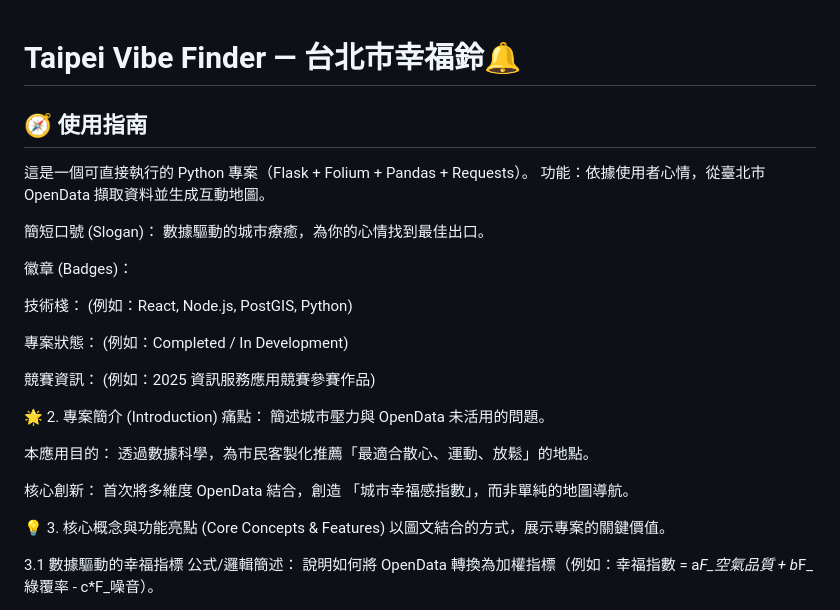
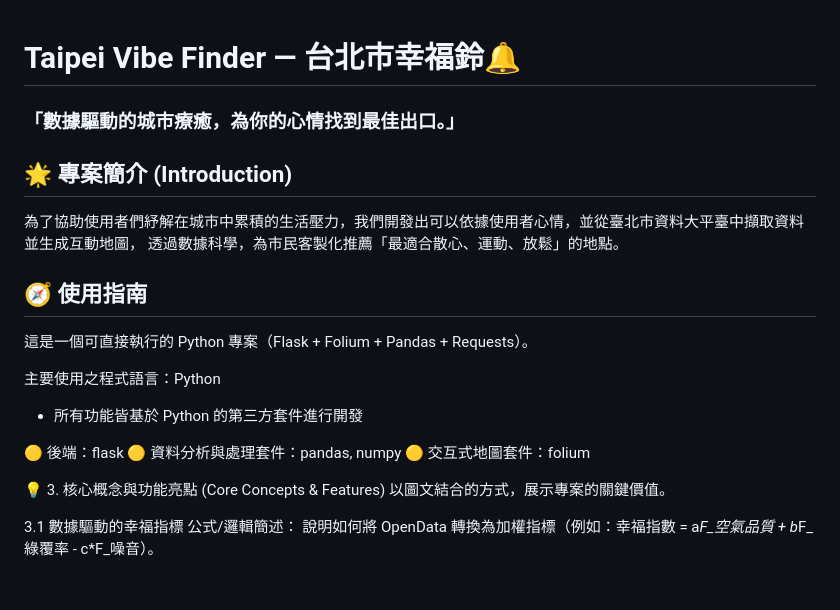
Before and after one commit to ziling-1104/taipei-happiness-map, a Markdown page: README.md, the part around the change. GitHub-like rendering; blank space fills up the shorter version.

```diff
--- a/README.md
+++ b/README.md
@@ -1,25 +1,20 @@
 # Taipei Vibe Finder — 台北市幸福鈴🔔
+### 「數據驅動的城市療癒，為你的心情找到最佳出口。」
+
+## 🌟 專案簡介 (Introduction)
+為了協助使用者們紓解在城市中累積的生活壓力，我們開發出可以依據使用者心情，並從臺北市資料大平臺中擷取資料並生成互動地圖，
+透過數據科學，為市民客製化推薦「最適合散心、運動、放鬆」的地點。
+
 ## 🧭 使用指南
 
 這是一個可直接執行的 Python 專案（Flask + Folium + Pandas + Requests）。
-功能：依據使用者心情，從臺北市 OpenData 擷取資料並生成互動地圖。
 
-簡短口號 (Slogan)： 數據驅動的城市療癒，為你的心情找到最佳出口。
+主要使用之程式語言：Python
+* 所有功能皆基於 Python 的第三方套件進行開發
 
-徽章 (Badges)：
-
-技術棧： (例如：React, Node.js, PostGIS, Python)
-
-專案狀態： (例如：Completed / In Development)
-
-競賽資訊： (例如：2025 資訊服務應用競賽參賽作品)
-
-🌟 2. 專案簡介 (Introduction)
-痛點： 簡述城市壓力與 OpenData 未活用的問題。
-
-本應用目的： 透過數據科學，為市民客製化推薦「最適合散心、運動、放鬆」的地點。
-
-核心創新： 首次將多維度 OpenData 結合，創造 「城市幸福感指數」，而非單純的地圖導航。
+🟡 後端：flask
+🟡 資料分析與處理套件：pandas, numpy
+🟡 交互式地圖套件：folium
 
 💡 3. 核心概念與功能亮點 (Core Concepts & Features)
 以圖文結合的方式，展示專案的關鍵價值。
```
